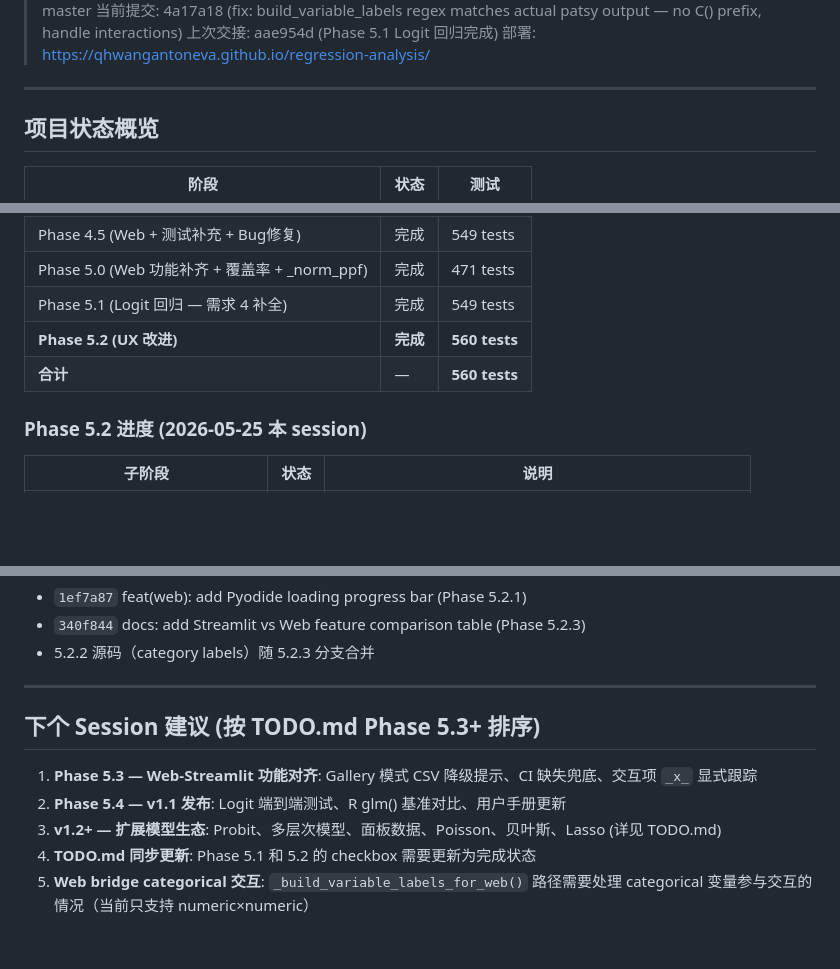
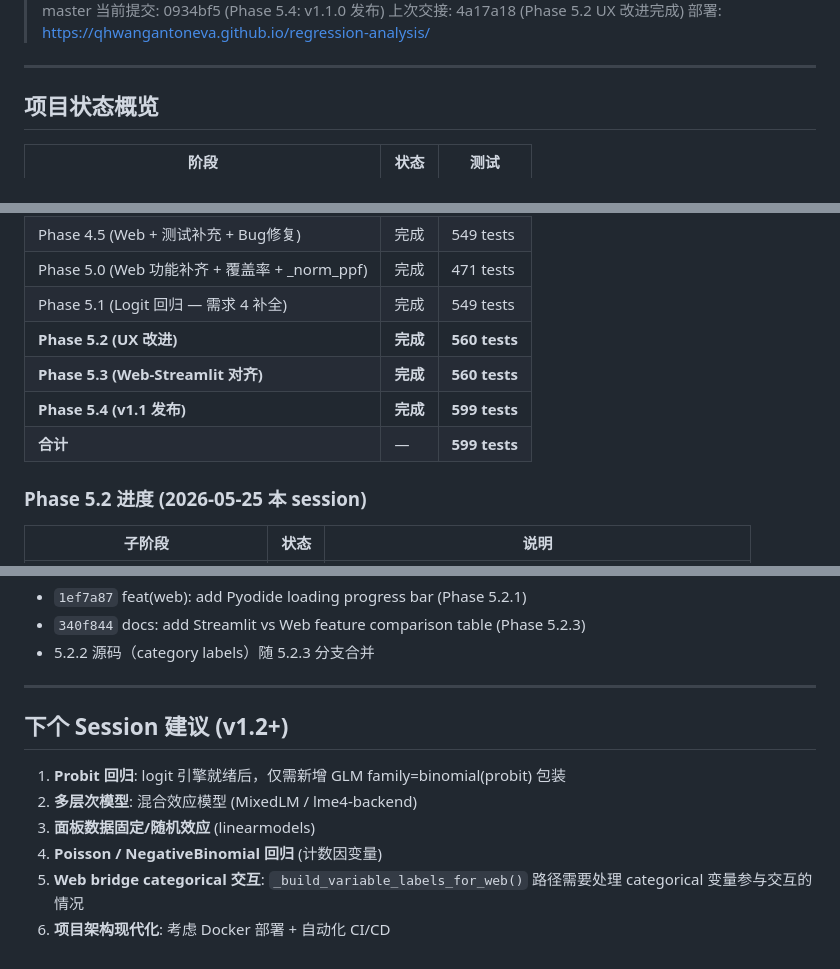
Before and after one commit to qhWangAntoneva/Regression-Analysis, a Markdown page: HANDOVER.md, 3 parts joined by grey strips. GitHub-like rendering; blank space fills up the shorter version.

Commit message:
docs: update HANDOVER and TODO for Phase 5.4 completion
- HANDOVER.md: Phase 5.4 完成, 599 tests, 下个 session 建议更新至 v1.2+
- TODO.md: Phase 5.4 全部 checkbox 标记完成

Co-Authored-By: Claude Sonnet 4.6 <noreply@anthropic.com>

```diff
--- a/HANDOVER.md
+++ b/HANDOVER.md
@@ -4,7 +4,7 @@
 > GitHub: https://github.com/qhWangAntoneva/Regression-Analysis
 > 分支: master
-> 当前提交: 4a17a18 (fix: build_variable_labels regex matches actual patsy output — no C() prefix, handle interactions)
-> 上次交接: aae954d (Phase 5.1 Logit 回归完成)
+> 当前提交: 0934bf5 (Phase 5.4: v1.1.0 发布)
+> 上次交接: 4a17a18 (Phase 5.2 UX 改进完成)
 > 部署: https://qhwangantoneva.github.io/regression-analysis/
 
 ---
@@ -22,7 +22,9 @@
 | Phase 5.0 (Web 功能补齐 + 覆盖率 + _norm_ppf) | 完成 | 471 tests |
 | Phase 5.1 (Logit 回归 — 需求 4 补全) | 完成 | 549 tests |
 | **Phase 5.2 (UX 改进)** | **完成** | **560 tests** |
-| **合计** | — | **560 tests** |
+| **Phase 5.3 (Web-Streamlit 对齐)** | **完成** | **560 tests** |
+| **Phase 5.4 (v1.1 发布)** | **完成** | **599 tests** |
+| **合计** | — | **599 tests** |
 
 ### Phase 5.2 进度 (2026-05-25 本 session)
 
@@ -235,10 +237,11 @@ Phase 5.2 主体提交 (通过 merge 入 master):
 
 ---
 
-## 下个 Session 建议 (按 TODO.md Phase 5.3+ 排序)
+## 下个 Session 建议 (v1.2+)
 
-1. **Phase 5.3 — Web-Streamlit 功能对齐**: Gallery 模式 CSV 降级提示、CI 缺失兜底、交互项 `_x_` 显式跟踪
-2. **Phase 5.4 — v1.1 发布**: Logit 端到端测试、R glm() 基准对比、用户手册更新
-3. **v1.2+ — 扩展模型生态**: Probit、多层次模型、面板数据、Poisson、贝叶斯、Lasso (详见 TODO.md)
-4. **TODO.md 同步更新**: Phase 5.1 和 5.2 的 checkbox 需要更新为完成状态
-5. **Web bridge categorical 交互**: `_build_variable_labels_for_web()` 路径需要处理 categorical 变量参与交互的情况（当前只支持 numeric×numeric）
+1. **Probit 回归**: logit 引擎就绪后，仅需新增 GLM family=binomial(probit) 包装
+2. **多层次模型**: 混合效应模型 (MixedLM / lme4-backend)
+3. **面板数据固定/随机效应** (linearmodels)
+4. **Poisson / NegativeBinomial 回归** (计数因变量)
+5. **Web bridge categorical 交互**: `_build_variable_labels_for_web()` 路径需要处理 categorical 变量参与交互的情况
+6. **项目架构现代化**: 考虑 Docker 部署 + 自动化 CI/CD
```
Also changed, not shown: other parts of HANDOVER.md (+1 -1 lines), TODO.md (+6 -6 lines).
